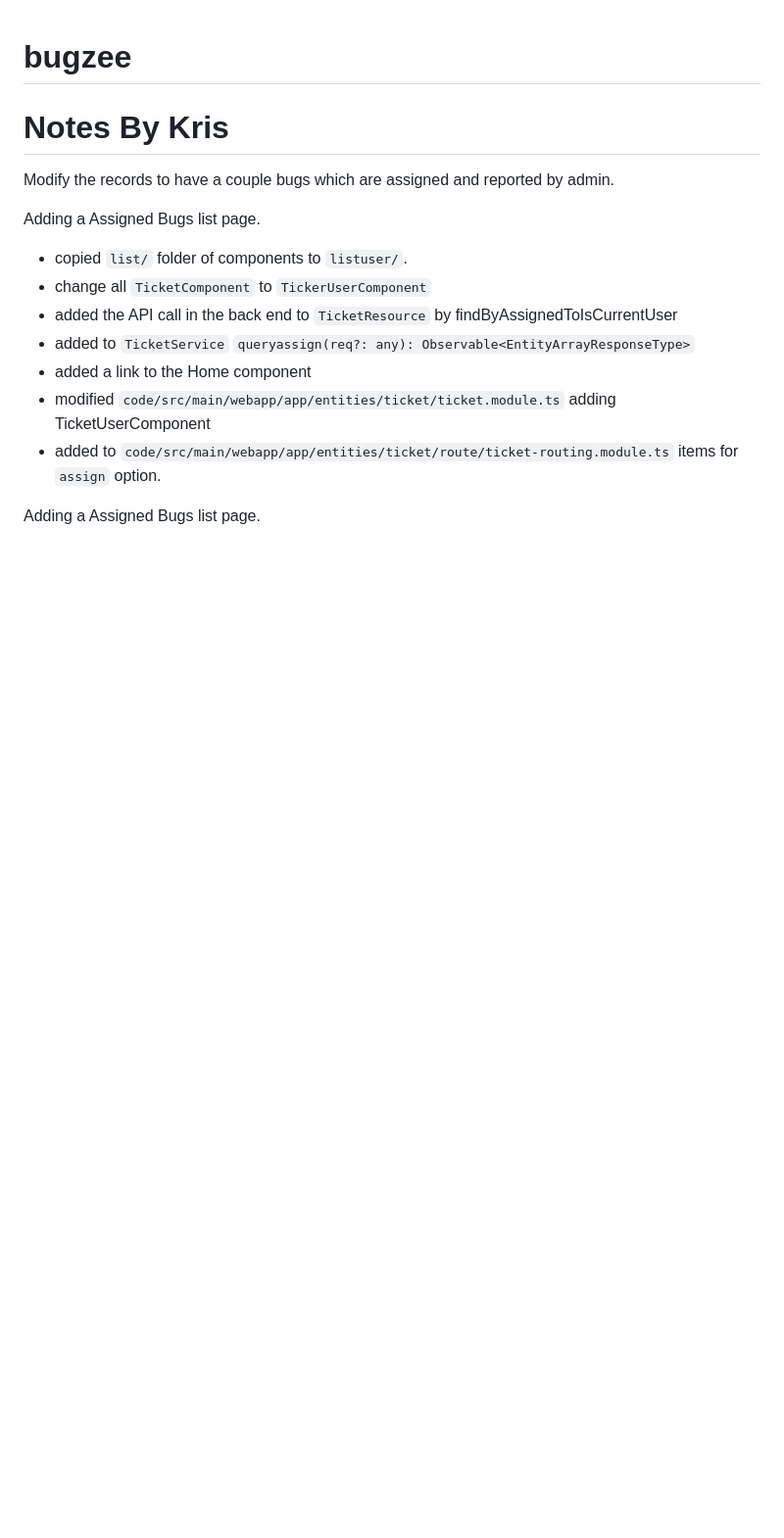
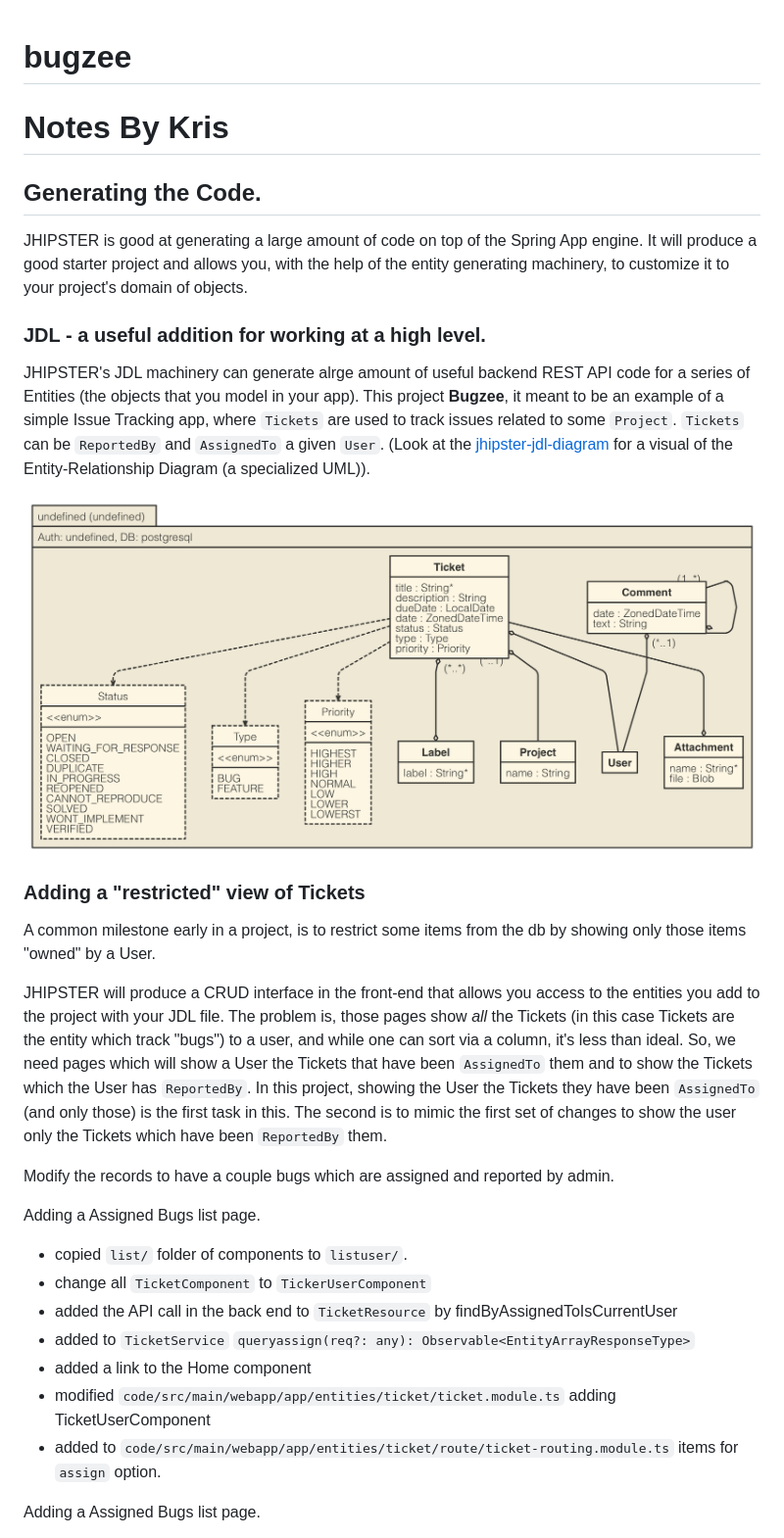
Before and after one commit to xt0fer/bugzee, a Markdown page: README.md, the part around the change. Shown: that part at 98% size. GitHub-like rendering; pictures changed too: jhipster-jdl-diagram.png (added); blank space fills up the shorter version.

Commit message:
checkpoint

```diff
--- a/README.md
+++ b/README.md
@@ -1,6 +1,30 @@
 # bugzee
 
 # Notes By Kris
+
+## Generating the Code.
+
+JHIPSTER is good at generating a large amount of code on top of the Spring App engine.
+It will produce a good starter project and allows you, with the help of the entity generating machinery, to customize it to your project's domain of objects.
+
+### JDL - a useful addition for working at a high level.
+
+JHIPSTER's JDL machinery can generate alrge amount of useful backend REST API code for a series of Entities (the objects that you model in your app).
+This project __Bugzee__, it meant to be an example of a simple Issue Tracking app, where `Tickets` are used to track issues related to some `Project`.
+`Tickets` can be `ReportedBy` and `AssignedTo` a given `User`.
+(Look at the [jhipster-jdl-diagram](./jhipster-jdl-diagram.png) for a visual of the Entity-Relationship Diagram (a specialized UML)).
+
+![jhipster-jdl-diagram](./jhipster-jdl-diagram.png)
+
+### Adding a "restricted" view of Tickets
+
+A common milestone early in a project, is to restrict some items from the db by showing only those items "owned" by a User.
+
+JHIPSTER will produce a CRUD interface in the front-end that allows you access to the entities you add to the project with your JDL file.
+The problem is, those pages show _all_ the Tickets (in this case Tickets are the entity which track "bugs") to a user, and while one can sort via a column, it's less than ideal.
+So, we need pages which will show a User the Tickets that have been `AssignedTo` them and to show the Tickets which the User has `ReportedBy`.
+In this project, showing the User the Tickets they have been `AssignedTo` (and only those) is the first task in this.
+The second is to mimic the first set of changes to show the user only the Tickets which have been `ReportedBy` them.
 
 Modify the records to have a couple bugs which are assigned and reported by admin.
 
```
